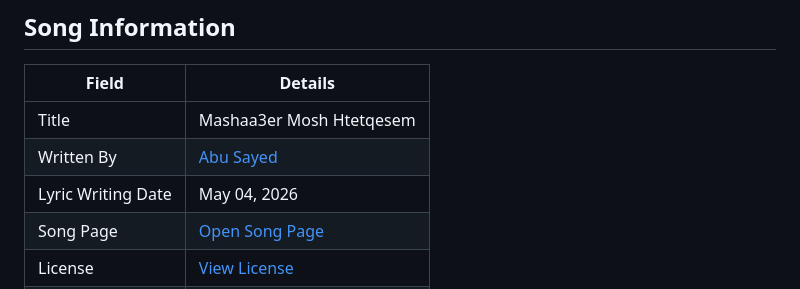
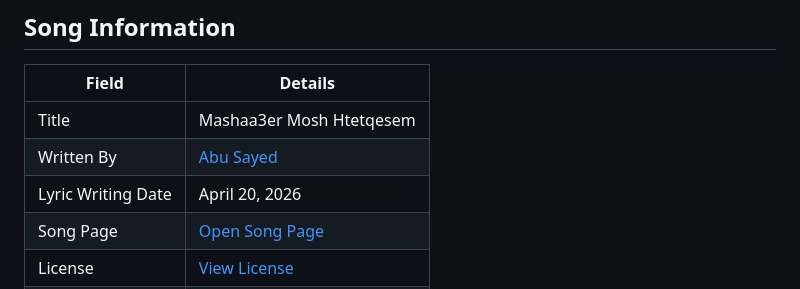
Before and after one commit to ImAbuSayed/mashaa3er-mosh-htetqesem, a Markdown page: README.md, the part around the change. GitHub-like rendering.

Commit message:
docs: update public README

```diff
--- a/README.md
+++ b/README.md
@@ -10,7 +10,7 @@
 |-------|---------|
 | Title | Mashaa3er Mosh Htetqesem |
 | Written By | [Abu Sayed](https://abusayed.com.bd/) |
-| Lyric Writing Date | May 04, 2026 |
+| Lyric Writing Date | April 20, 2026 |
 | Song Page | [Open Song Page](https://imabusayed.github.io/mashaa3er-mosh-htetqesem/) |
 | License | [View License](./LICENSE.md) |
 | Artist | Abu Sayed |
```
